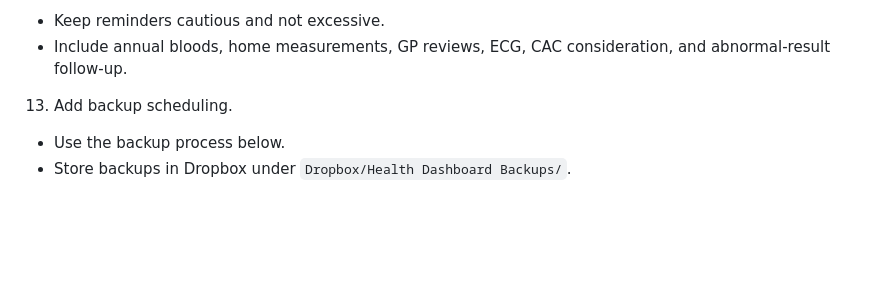
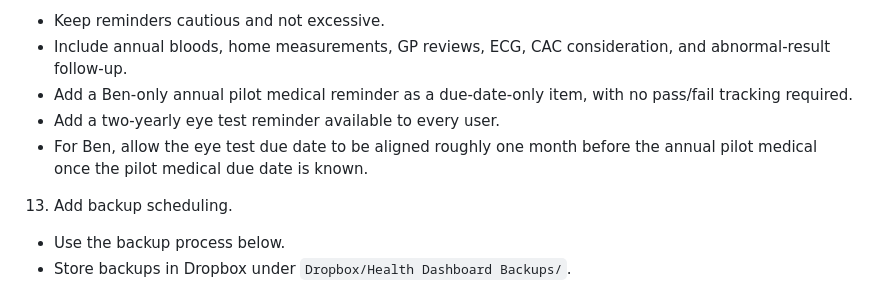
Before and after one commit to Benashy/health-tracker, a Markdown page: NEXT_STEPS.md, the part around one of its changes. GitHub-like rendering; blank space fills up the shorter version.

Commit message:
Add pilot medical and eye test reminders to roadmap

```diff
--- a/NEXT_STEPS.md
+++ b/NEXT_STEPS.md
@@ -58,6 +58,9 @@ When Ben asks "what items are outstanding?", read this file first and use it as
 12. Add reminders and review scheduling.
    - Keep reminders cautious and not excessive.
    - Include annual bloods, home measurements, GP reviews, ECG, CAC consideration, and abnormal-result follow-up.
+   - Add a Ben-only annual pilot medical reminder as a due-date-only item, with no pass/fail tracking required.
+   - Add a two-yearly eye test reminder available to every user.
+   - For Ben, allow the eye test due date to be aligned roughly one month before the annual pilot medical once the pilot medical due date is known.
 
 13. Add backup scheduling.
    - Use the backup process below.
```
Also changed, not shown: other parts of NEXT_STEPS.md (+1 -1 lines).
